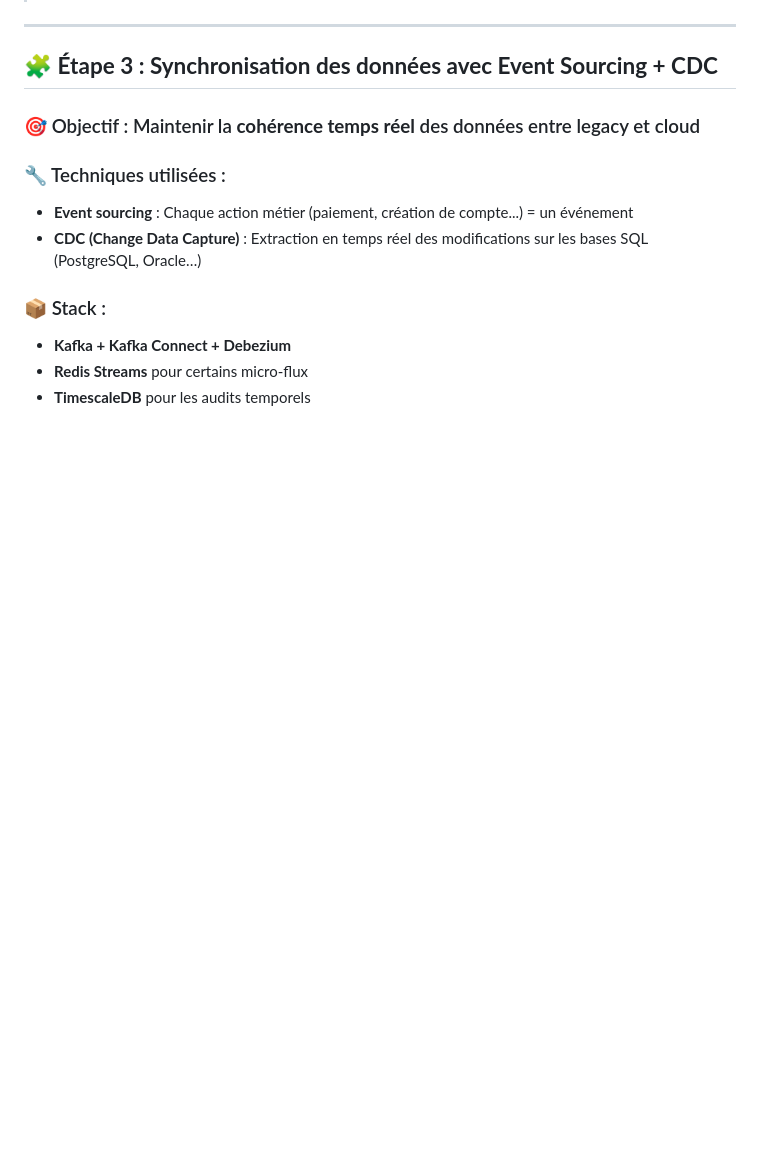
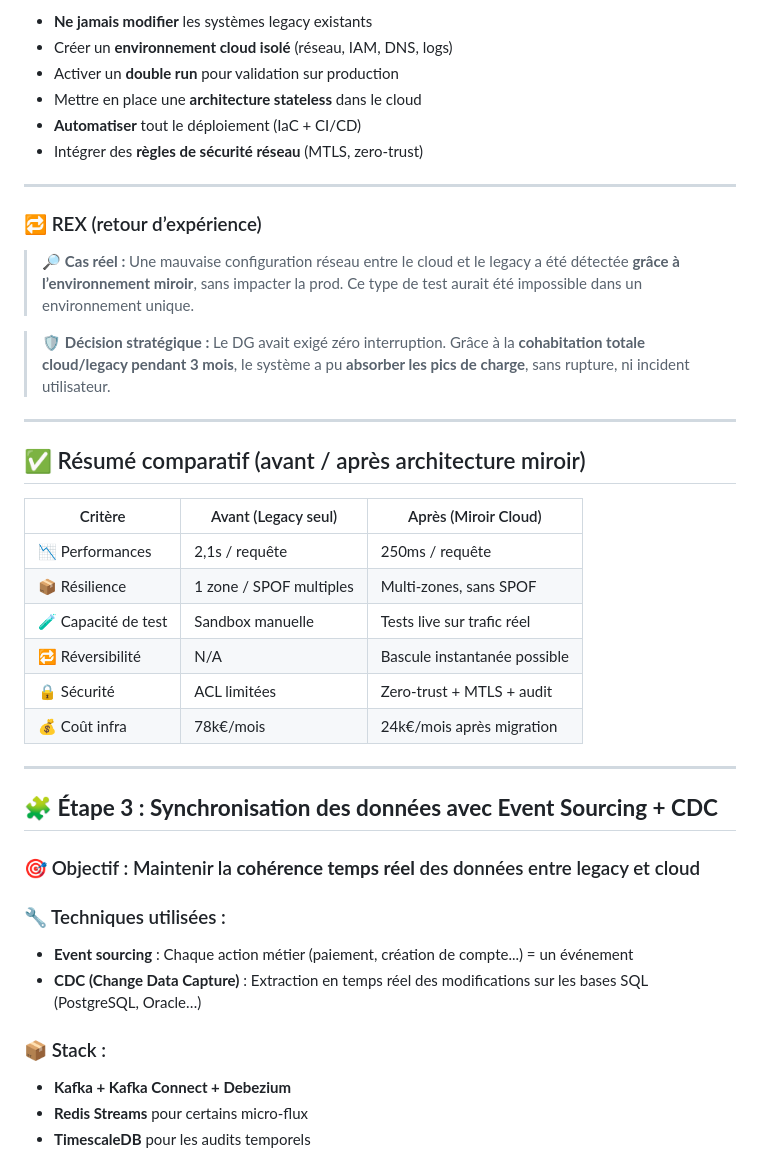
Before and after one commit to sanogotech/transformationdigitalebooster, a Markdown page: MigrationDATALegacyCloud/GuideCompletMigrationDataCloud.md, the part around one of its changes. Rendered like a GitHub page; blank space fills up the shorter version.

```diff
--- a/MigrationDATALegacyCloud/GuideCompletMigrationDataCloud.md
+++ b/MigrationDATALegacyCloud/GuideCompletMigrationDataCloud.md
@@ -60,3 +134,34 @@ Migrer 15 ans de données critiques, 47 applications interconnectées, 3M de tra
+* **Ne jamais modifier** les systèmes legacy existants
+* Créer un **environnement cloud isolé** (réseau, IAM, DNS, logs)
+* Activer un **double run** pour validation sur production
+* Mettre en place une **architecture stateless** dans le cloud
+* **Automatiser** tout le déploiement (IaC + CI/CD)
+* Intégrer des **règles de sécurité réseau** (MTLS, zero-trust)
+
+---
+
+### 🔁 REX (retour d’expérience)
+
+> 🔎 **Cas réel :**
+> Une mauvaise configuration réseau entre le cloud et le legacy a été détectée **grâce à l’environnement miroir**, sans impacter la prod.
+> Ce type de test aurait été impossible dans un environnement unique.
+
+> 🛡️ **Décision stratégique :**
+> Le DG avait exigé zéro interruption.
+> Grâce à la **cohabitation totale cloud/legacy pendant 3 mois**, le système a pu **absorber les pics de charge**, sans rupture, ni incident utilisateur.
+
+---
+
+## ✅ Résumé comparatif (avant / après architecture miroir)
+
+| Critère             | Avant (Legacy seul)     | Après (Miroir Cloud)         |
+| ------------------- | ----------------------- | ---------------------------- |
+| 📉 Performances     | 2,1s / requête          | 250ms / requête              |
+| 📦 Résilience       | 1 zone / SPOF multiples | Multi-zones, sans SPOF       |
+| 🧪 Capacité de test | Sandbox manuelle        | Tests live sur trafic réel   |
+| 🔁 Réversibilité    | N/A                     | Bascule instantanée possible |
+| 🔒 Sécurité         | ACL limitées            | Zero-trust + MTLS + audit    |
+| 💰 Coût infra       | 78k€/mois               | 24k€/mois après migration    |
 
 ---
 
```
Also changed, not shown: other parts of MigrationDATALegacyCloud/GuideCompletMigrationDataCloud.md (+114 -40 lines).
